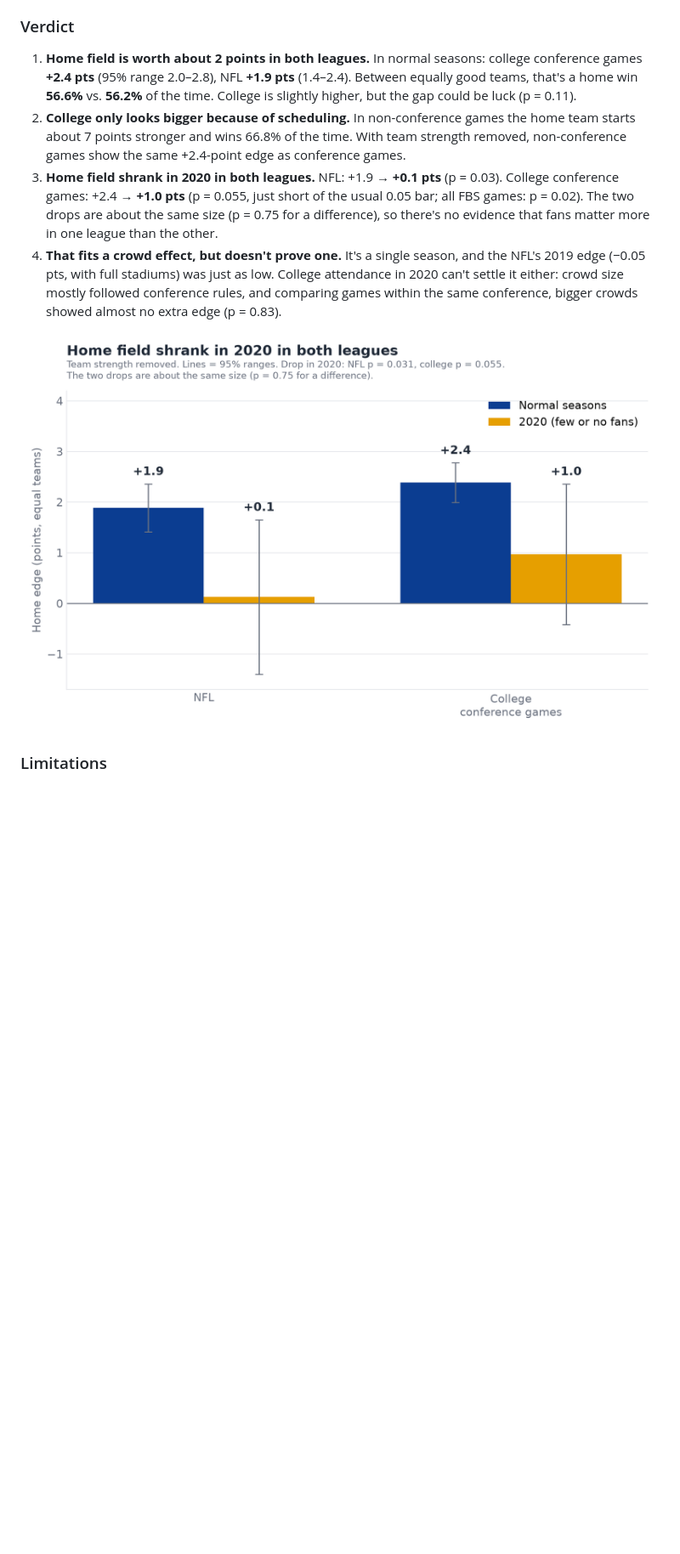
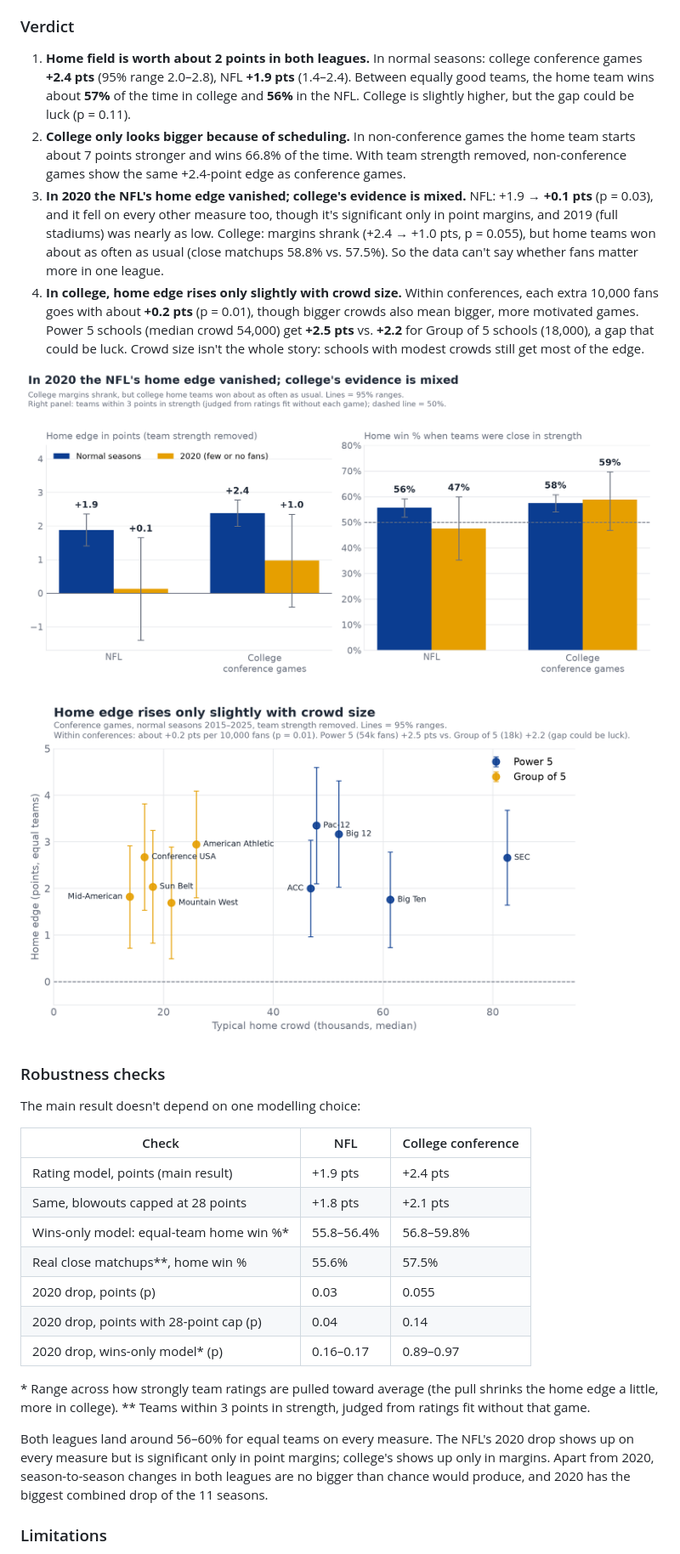
Before and after one commit to wdouble2/nfl-home-field-advantage, a Markdown page: README.md, the part around one of its changes. Shown at 85% size. GitHub-like rendering; pictures changed too: charts/08_league_fan_effect.png, charts/10_crowd_size.png (added); blank space fills up the shorter version.

```diff
--- a/README.md
+++ b/README.md
@@ -11,12 +11,31 @@
 **The trap:** raw home win % says college home field is far bigger (58.6% vs. 54.6%). But strong schools often schedule weaker visitors at home, and college talent gaps are wider. So the comparison removes team strength with Part 1's rating model and measures the home edge **in points between two equally good teams**.
 
 ### Verdict
-1. **Home field is worth about 2 points in both leagues.** In normal seasons: college conference games **+2.4 pts** (95% range 2.0–2.8), NFL **+1.9 pts** (1.4–2.4). Between equally good teams, that's a home win **56.6%** vs. **56.2%** of the time. College is slightly higher, but the gap could be luck (p = 0.11).
+1. **Home field is worth about 2 points in both leagues.** In normal seasons: college conference games **+2.4 pts** (95% range 2.0–2.8), NFL **+1.9 pts** (1.4–2.4). Between equally good teams, the home team wins about **57%** of the time in college and **56%** in the NFL. College is slightly higher, but the gap could be luck (p = 0.11).
 2. **College only looks bigger because of scheduling.** In non-conference games the home team starts about 7 points stronger and wins 66.8% of the time. With team strength removed, non-conference games show the same +2.4-point edge as conference games.
-3. **Home field shrank in 2020 in both leagues.** NFL: +1.9 → **+0.1 pts** (p = 0.03). College conference games: +2.4 → **+1.0 pts** (p = 0.055, just short of the usual 0.05 bar; all FBS games: p = 0.02). The two drops are about the same size (p = 0.75 for a difference), so there's no evidence that fans matter more in one league than the other.
-4. **That fits a crowd effect, but doesn't prove one.** It's a single season, and the NFL's 2019 edge (−0.05 pts, with full stadiums) was just as low. College attendance in 2020 can't settle it either: crowd size mostly followed conference rules, and comparing games within the same conference, bigger crowds showed almost no extra edge (p = 0.83).
+3. **In 2020 the NFL's home edge vanished; college's evidence is mixed.** NFL: +1.9 → **+0.1 pts** (p = 0.03), and it fell on every other measure too, though it's significant only in point margins, and 2019 (full stadiums) was nearly as low. College: margins shrank (+2.4 → +1.0 pts, p = 0.055), but home teams won about as often as usual (close matchups 58.8% vs. 57.5%). So the data can't say whether fans matter more in one league.
+4. **In college, home edge rises only slightly with crowd size.** Within conferences, each extra 10,000 fans goes with about **+0.2 pts** (p = 0.01), though bigger crowds also mean bigger, more motivated games. Power 5 schools (median crowd 54,000) get **+2.5 pts** vs. **+2.2** for Group of 5 schools (18,000), a gap that could be luck. Crowd size isn't the whole story: schools with modest crowds still get most of the edge.
 
-![Normal seasons vs. 2020 by league, team strength removed](charts/08_league_fan_effect.png)
+![2020 vs. normal seasons, two ways](charts/08_league_fan_effect.png)
+
+![Home edge vs. typical crowd by conference](charts/10_crowd_size.png)
+
+### Robustness checks
+The main result doesn't depend on one modelling choice:
+
+| Check | NFL | College conference |
+| --- | --- | --- |
+| Rating model, points (main result) | +1.9 pts | +2.4 pts |
+| Same, blowouts capped at 28 points | +1.8 pts | +2.1 pts |
+| Wins-only model: equal-team home win %* | 55.8–56.4% | 56.8–59.8% |
+| Real close matchups**, home win % | 55.6% | 57.5% |
+| 2020 drop, points (p) | 0.03 | 0.055 |
+| 2020 drop, points with 28-point cap (p) | 0.04 | 0.14 |
+| 2020 drop, wins-only model* (p) | 0.16–0.17 | 0.89–0.97 |
+
+\* Range across how strongly team ratings are pulled toward average (the pull shrinks the home edge a little, more in college). \*\* Teams within 3 points in strength, judged from ratings fit without that game.
+
+Both leagues land around 56–60% for equal teams on every measure. The NFL's 2020 drop shows up on every measure but is significant only in point margins; college's shows up only in margins. Apart from 2020, season-to-season changes in both leagues are no bigger than chance would produce, and 2020 has the biggest combined drop of the 11 seasons.
 
 ### Limitations
 - 2020 is one season, and college teams played only 3–12 games, so 2020 estimates are noisy (wide 95% ranges).
```
Also changed, not shown: other parts of README.md (+7 -4 lines), 2 other files.
